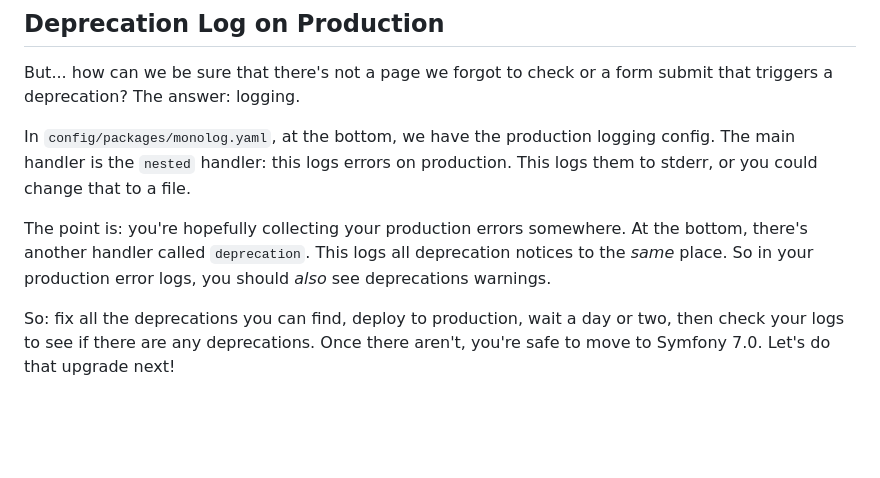
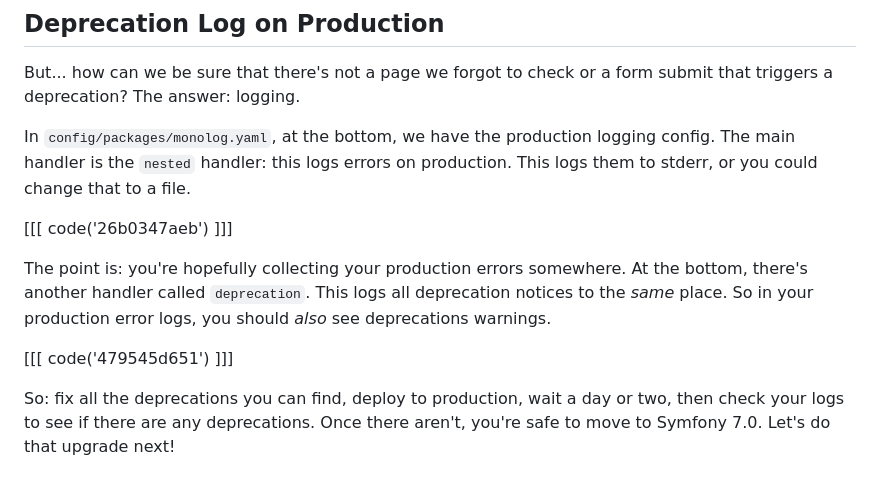
Before and after one commit to SymfonyCasts/symfony6, a Markdown page: sfcasts/deprecations.md, the part around the change. Rendered like a GitHub page; blank space fills up the shorter version.

Commit message:
[codeblocks] deprecations.md

```diff
--- a/sfcasts/deprecations.md
+++ b/sfcasts/deprecations.md
@@ -118,11 +118,15 @@ In `config/packages/monolog.yaml`, at the bottom, we have the production logging
 config. The main handler is the `nested` handler: this logs errors on production.
 This logs them to stderr, or you could change that to a file.
 
+[[[ code('26b0347aeb') ]]]
+
 The point is: you're hopefully collecting your production errors somewhere. At the
 bottom, there's another handler called `deprecation`. This logs all deprecation
 notices to the *same* place. So in your production error logs, you should *also*
 see deprecations warnings.
 
+[[[ code('479545d651') ]]]
+
 So: fix all the deprecations you can find, deploy to production, wait a day or two,
 then check your logs to see if there are any deprecations. Once there
 aren't, you're safe to move to Symfony 7.0. Let's do that upgrade next!
```
